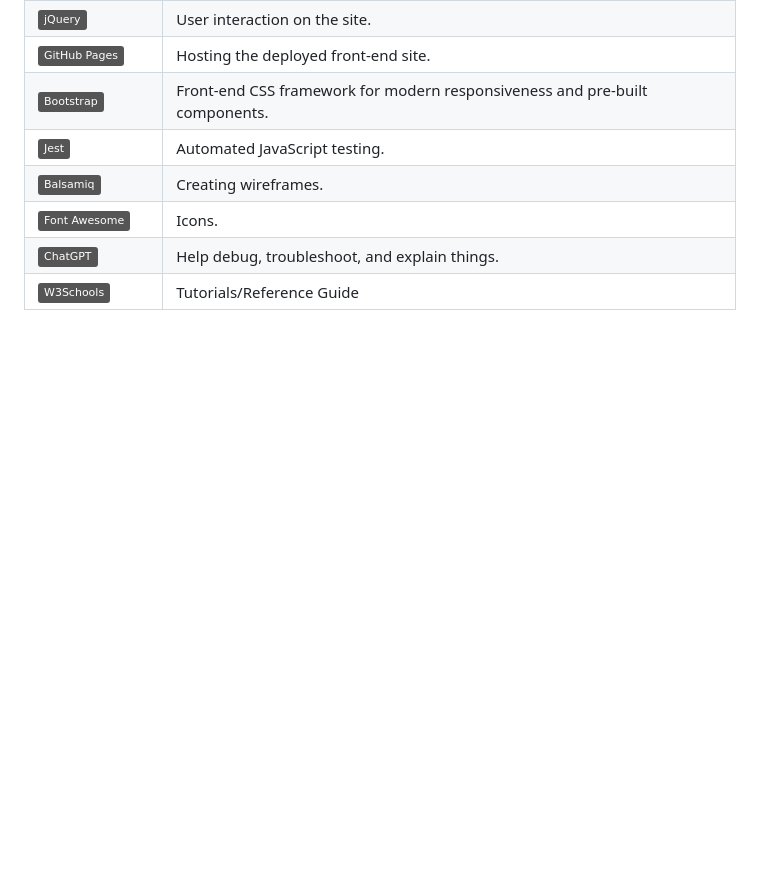
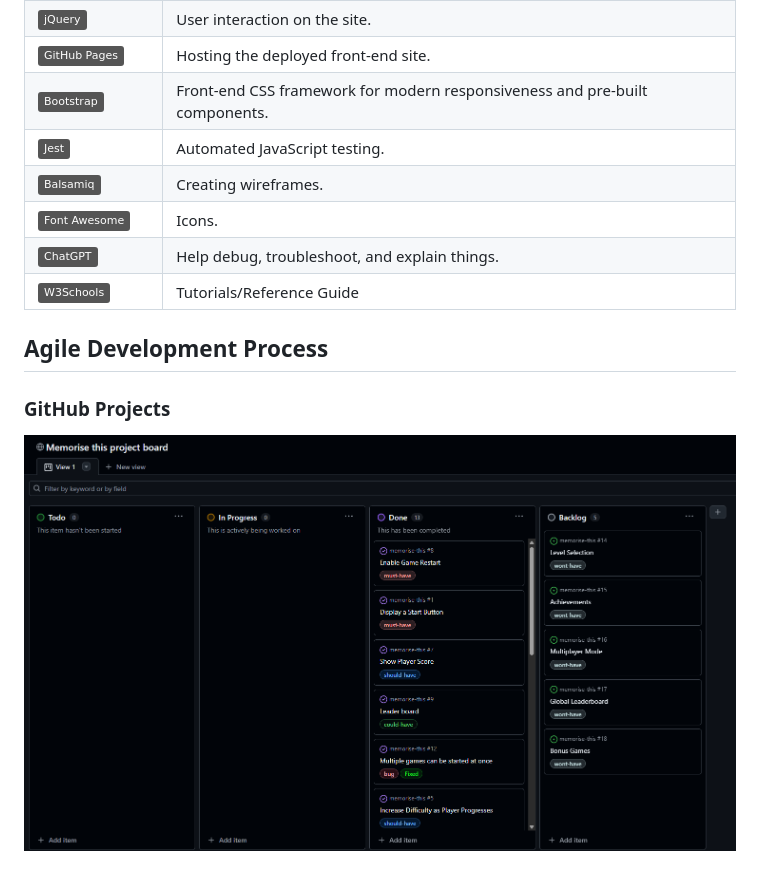
Before and after one commit to twitch10126/memorise-this, a Markdown page: README.md, the part around the change. GitHub-like rendering; badges without logos; blank space fills up the shorter version.

Commit message:
Add projects screenshot to README.md

```diff
--- a/README.md
+++ b/README.md
@@ -171,3 +171,9 @@ I've used [Balsamiq](https://balsamiq.com/wireframes) to design my site wirefram
 | [![badge](https://img.shields.io/badge/Font_Awesome-grey?logo=fontawesome&logoColor=528DD7)](https://fontawesome.com)   | Icons.                                                                      |
 | [![badge](https://img.shields.io/badge/ChatGPT-grey?logo=openai&logoColor=75A99C)](https://chat.openai.com)             | Help debug, troubleshoot, and explain things.                               |
 | [![badge](https://img.shields.io/badge/W3Schools-grey?logo=w3schools&logoColor=04AA6D)](https://www.w3schools.com)      | Tutorials/Reference Guide                                                   |
+
+## Agile Development Process
+
+### GitHub Projects
+
+![screenshot](documentation/projects/project.png)
```
